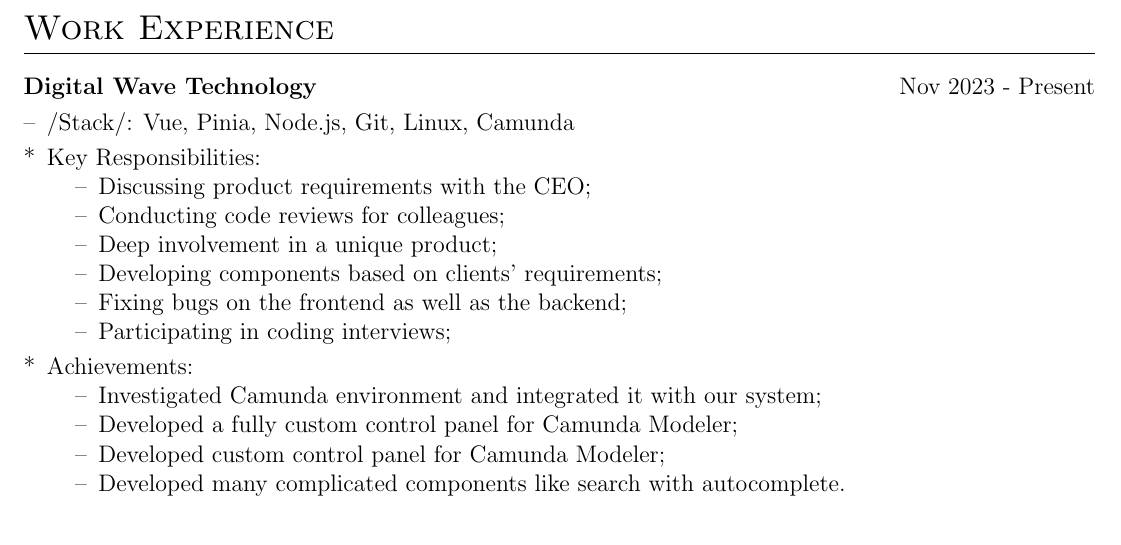
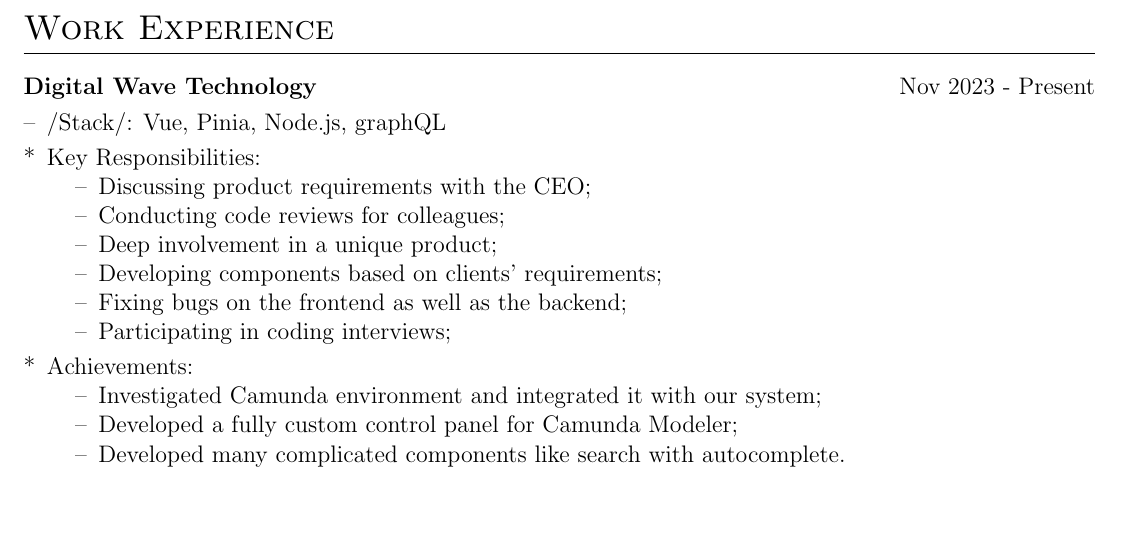
Before and after one commit to winte256/CV, a LaTeX CV (cv.tex): part of page 1 of 2, cut so that both start at the same text, the shorter picture padded with empty space. Compiled offline with pdfLaTeX.

Commit message:
Update cv.tex

```diff
--- a/cv.tex
+++ b/cv.tex
@@ -168,7 +168,7 @@
 \section{Work Experience}
 
 \begin{joblong}{Digital Wave Technology}{Nov 2023 - Present}
-  \item /Stack/: {Vue, Pinia, Node.js, Git, Linux, Camunda}
+  \item /Stack/: {Vue, Pinia, Node.js, graphQL}
 {\fontsize{13.2pt}{14.6pt}\selectfont
   \item[*] Key Responsibilities:
     \begin{itemize}
@@ -184,7 +184,6 @@
     \begin{itemize}
       \item[--] Investigated Camunda environment and integrated it with our system;
       \item[--] Developed a fully custom control panel for Camunda Modeler;
-      \item[--] Developed custom control panel for Camunda Modeler;
       \item[--] Developed many complicated components like search with autocomplete.
     \end{itemize}
 }
```
